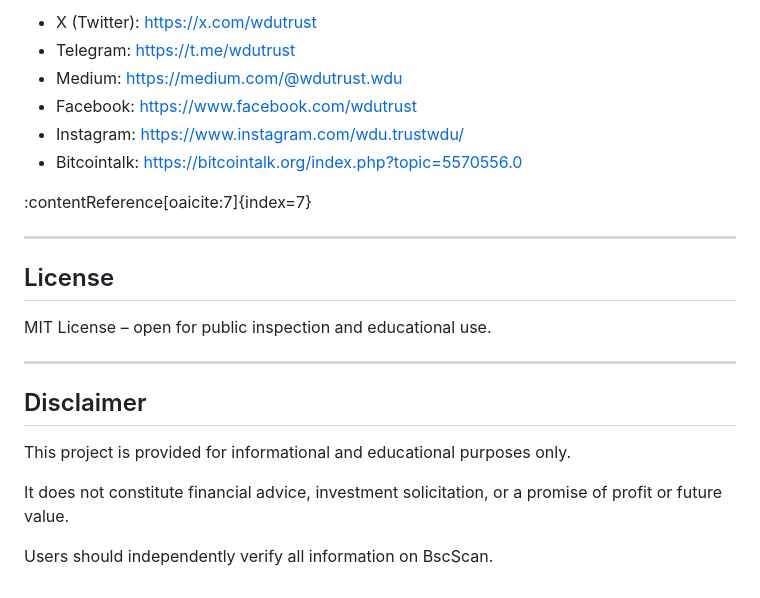
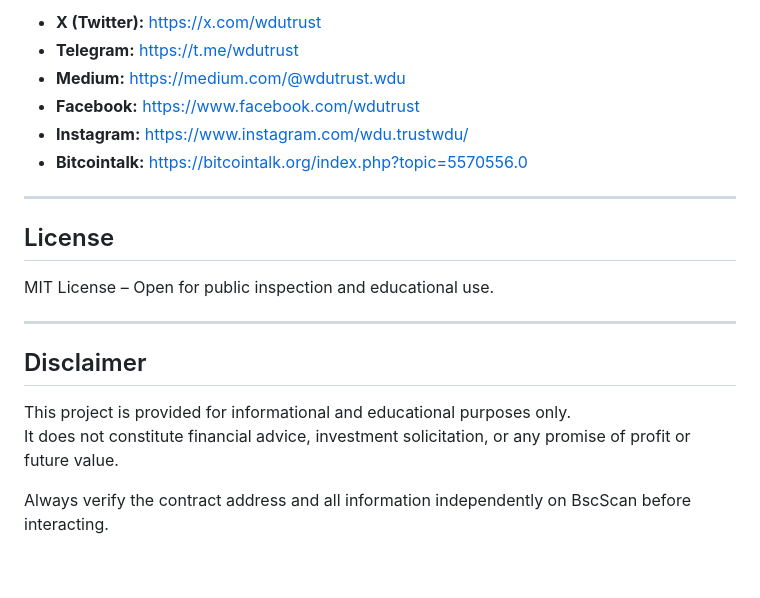
Before and after one commit to wdutrust/wdu, a Markdown page: README.md, the part around one of its changes. GitHub-like rendering.

```diff
--- a/README.md
+++ b/README.md
@@ -146,25 +94,22 @@ All profiles are active and publicly verifiable. :contentReference[oaicite:3]{in
 
-- X (Twitter): https://x.com/wdutrust
-- Telegram: https://t.me/wdutrust
-- Medium: https://medium.com/@wdutrust.wdu
-- Facebook: https://www.facebook.com/wdutrust
-- Instagram: https://www.instagram.com/wdu.trustwdu/
-- Bitcointalk: https://bitcointalk.org/index.php?topic=5570556.0
-
-:contentReference[oaicite:7]{index=7}
+- **X (Twitter):** [https://x.com/wdutrust](https://x.com/wdutrust)
+- **Telegram:** [https://t.me/wdutrust](https://t.me/wdutrust)
+- **Medium:** [https://medium.com/@wdutrust.wdu](https://medium.com/@wdutrust.wdu)
+- **Facebook:** [https://www.facebook.com/wdutrust](https://www.facebook.com/wdutrust)
+- **Instagram:** [https://www.instagram.com/wdu.trustwdu/](https://www.instagram.com/wdu.trustwdu/)
+- **Bitcointalk:** [https://bitcointalk.org/index.php?topic=5570556.0](https://bitcointalk.org/index.php?topic=5570556.0)
 
 ---
 
 ## License
 
-MIT License – open for public inspection and educational use.
+MIT License – Open for public inspection and educational use.
 
 ---
 
 ## Disclaimer
 
 This project is provided for informational and educational purposes only.
+It does not constitute financial advice, investment solicitation, or any promise of profit or future value.
 
-It does not constitute financial advice, investment solicitation, or a promise of profit or future value.
-
-Users should independently verify all information on BscScan.
+Always verify the contract address and all information independently on BscScan before interacting.
```
Also changed, not shown: other parts of README.md (+47 -99 lines).
